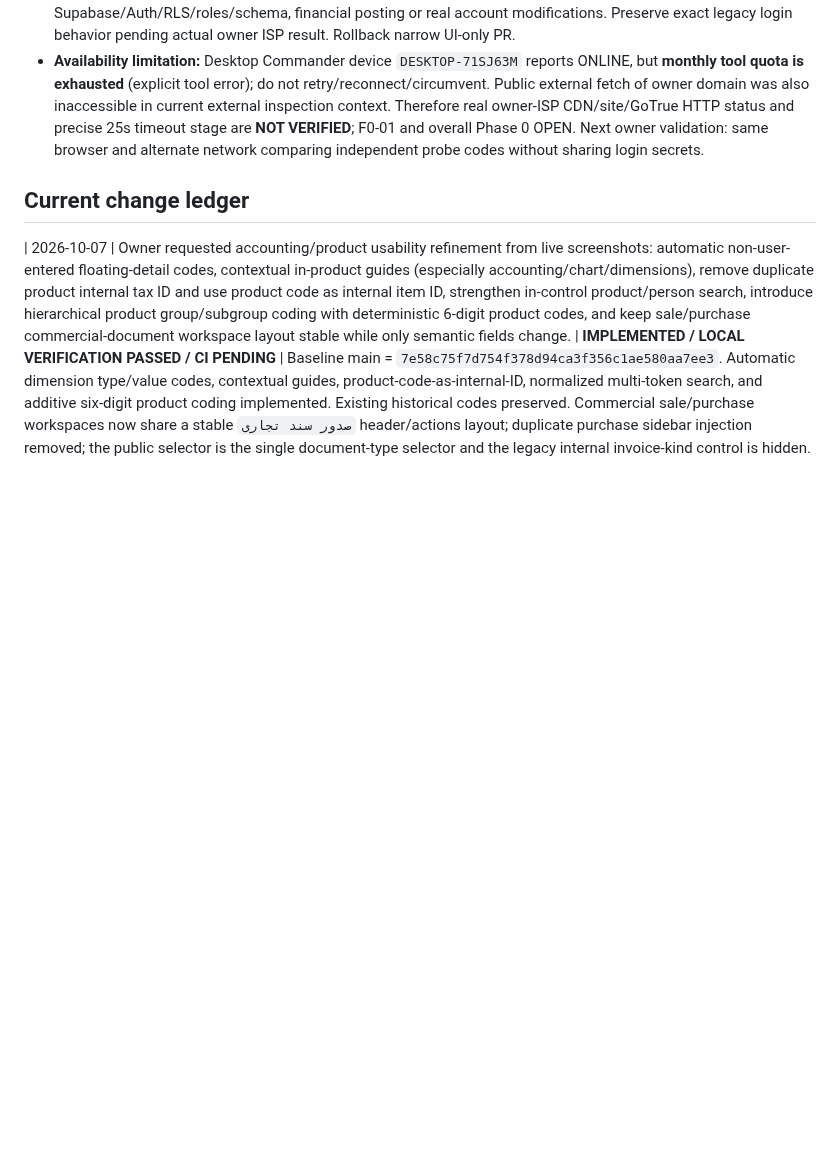
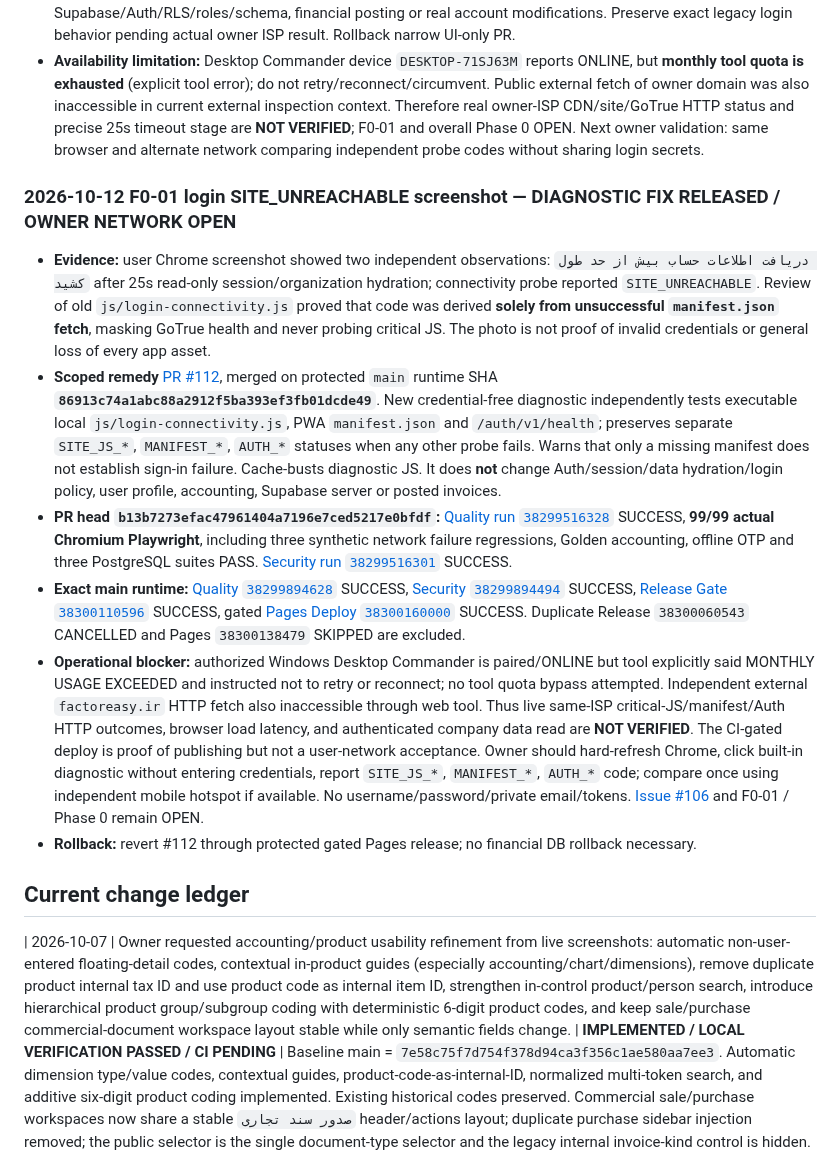
Before and after one commit to davoodmehraban89/Factor-easy, a Markdown page: PROJECT_STATE.md, the part around the change. GitHub-like rendering; blank space fills up the shorter version.

Commit message:
docs(state): record exact-sha network probe release and remaining affected ISP gate

```diff
--- a/PROJECT_STATE.md
+++ b/PROJECT_STATE.md
@@ -87,6 +87,14 @@ The latest user message is the sole source of new instructions. Read AGENTS.md t
 - **Confirmed code-level limitation:** `js/login-connectivity.js` currently runs two probes: same-origin `manifest.json` and Supabase GoTrue `/auth/v1/health`, then **returns SITE_UNREACHABLE whenever ONLY manifest fetch fails**, masking the Auth outcome and without testing any executable JS. The `manifest.json` exists in GitHub and is copied by `scripts/build-pages.mjs`, but owner ISP actual asset HTTP result remains unknown. `enterApp()` read-only account bootstrap/profile/org membership/paginated records has a 25s timeout and shows the independent account timeout message. These two strings do not prove one shared cause.
 - **Diagnostic remediation scope:** test one same-origin critical local JS file **and** manifest independently alongside Supabase Auth health, preserve truthful independent codes and avoid false blanket unreachable from manifest alone. Add deterministic Chromium tests for manifest-only HTTP failure, actual script failure, Auth failure and combined failures. Do not log personal identifiers, passwords, JWTs, API keys or HTTP response bodies. No Supabase/Auth/RLS/roles/schema, financial posting or real account modifications. Preserve exact legacy login behavior pending actual owner ISP result. Rollback narrow UI-only PR.
 - **Availability limitation:** Desktop Commander device `DESKTOP-71SJ63M` reports ONLINE, but **monthly tool quota is exhausted** (explicit tool error); do not retry/reconnect/circumvent. Public external fetch of owner domain was also inaccessible in current external inspection context. Therefore real owner-ISP CDN/site/GoTrue HTTP status and precise 25s timeout stage are **NOT VERIFIED**; F0-01 and overall Phase 0 OPEN. Next owner validation: same browser and alternate network comparing independent probe codes without sharing login secrets.
+
+### 2026-10-12 F0-01 login SITE_UNREACHABLE screenshot — DIAGNOSTIC FIX RELEASED / OWNER NETWORK OPEN
+- **Evidence:** user Chrome screenshot showed two independent observations: `دریافت اطلاعات حساب بیش از حد طول کشید` after 25s read-only session/organization hydration; connectivity probe reported `SITE_UNREACHABLE`. Review of old `js/login-connectivity.js` proved that code was derived **solely from unsuccessful `manifest.json` fetch**, masking GoTrue health and never probing critical JS. The photo is not proof of invalid credentials or general loss of every app asset.
+- **Scoped remedy** [PR #112](https://github.com/davoodmehraban89/Factor-easy/pull/112), merged on protected `main` runtime SHA **`86913c74a1abc88a2912f5ba393ef3fb01dcde49`**. New credential-free diagnostic independently tests executable local `js/login-connectivity.js`, PWA `manifest.json` and `/auth/v1/health`; preserves separate `SITE_JS_*`, `MANIFEST_*`, `AUTH_*` statuses when any other probe fails. Warns that only a missing manifest does not establish sign-in failure. Cache-busts diagnostic JS. It does **not** change Auth/session/data hydration/login policy, user profile, accounting, Supabase server or posted invoices.
+- **PR head `b13b7273efac47961404a7196e7ced5217e0bfdf`:** [Quality run `38299516328`](https://github.com/davoodmehraban89/Factor-easy/actions/runs/38299516328) SUCCESS, **99/99 actual Chromium Playwright**, including three synthetic network failure regressions, Golden accounting, offline OTP and three PostgreSQL suites PASS. [Security run `38299516301`](https://github.com/davoodmehraban89/Factor-easy/actions/runs/38299516301) SUCCESS.
+- **Exact main runtime:** [Quality `38299894628`](https://github.com/davoodmehraban89/Factor-easy/actions/runs/38299894628) SUCCESS, [Security `38299894494`](https://github.com/davoodmehraban89/Factor-easy/actions/runs/38299894494) SUCCESS, [Release Gate `38300110596`](https://github.com/davoodmehraban89/Factor-easy/actions/runs/38300110596) SUCCESS, gated [Pages Deploy `38300160000`](https://github.com/davoodmehraban89/Factor-easy/actions/runs/38300160000) SUCCESS. Duplicate Release `38300060543` CANCELLED and Pages `38300138479` SKIPPED are excluded.
+- **Operational blocker:** authorized Windows Desktop Commander is paired/ONLINE but tool explicitly said MONTHLY USAGE EXCEEDED and instructed not to retry or reconnect; no tool quota bypass attempted. Independent external `factoreasy.ir` HTTP fetch also inaccessible through web tool. Thus live same-ISP critical-JS/manifest/Auth HTTP outcomes, browser load latency, and authenticated company data read are **NOT VERIFIED**. The CI-gated deploy is proof of publishing but not a user-network acceptance. Owner should hard-refresh Chrome, click built-in diagnostic without entering credentials, report `SITE_JS_*`, `MANIFEST_*`, `AUTH_*` code; compare once using independent mobile hotspot if available. No username/password/private email/tokens. [Issue #106](https://github.com/davoodmehraban89/Factor-easy/issues/106) and F0-01 / Phase 0 remain OPEN.
+- **Rollback:** revert #112 through protected gated Pages release; no financial DB rollback necessary.
 
 ## Current change ledger
 | 2026-10-07 | Owner requested accounting/product usability refinement from live screenshots: automatic non-user-entered floating-detail codes, contextual in-product guides (especially accounting/chart/dimensions), remove duplicate product internal tax ID and use product code as internal item ID, strengthen in-control product/person search, introduce hierarchical product group/subgroup coding with deterministic 6-digit product codes, and keep sale/purchase commercial-document workspace layout stable while only semantic fields change. | **IMPLEMENTED / LOCAL VERIFICATION PASSED / CI PENDING** | Baseline main = `7e58c75f7d754f378d94ca3f356c1ae580aa7ee3`. Automatic dimension type/value codes, contextual guides, product-code-as-internal-ID, normalized multi-token search, and additive six-digit product coding implemented. Existing historical codes preserved. Commercial sale/purchase workspaces now share a stable `صدور سند تجاری` header/actions layout; duplicate purchase sidebar injection removed; the public selector is the single document-type selector and the legacy internal invoice-kind control is hidden. Local syntax/static/commerce/UX/accounting phases 2–6/Golden checks passed; protected-branch CI remains pending. |
```
